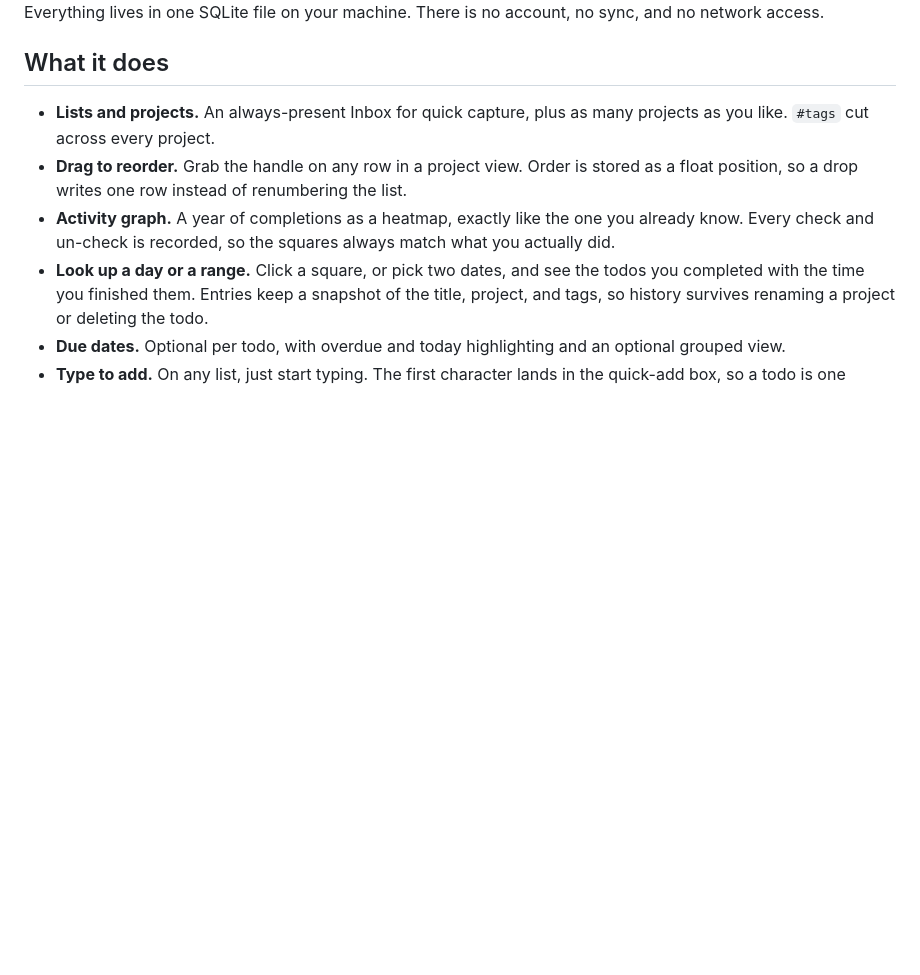
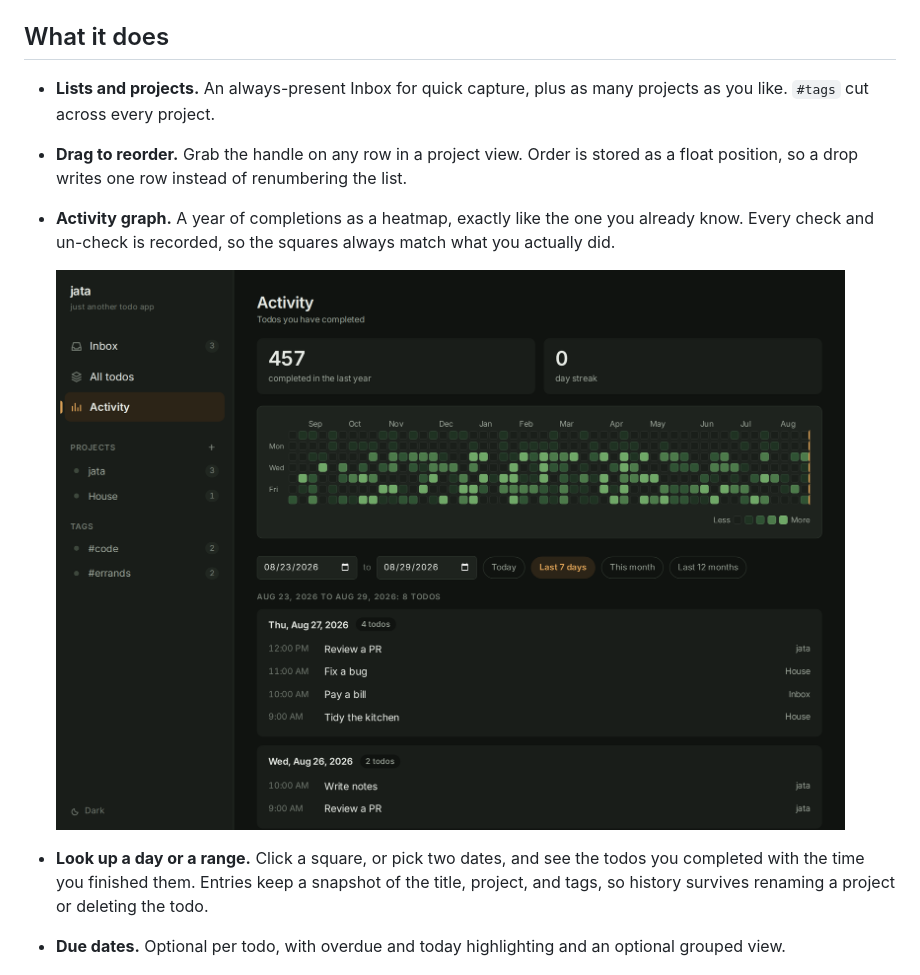
Before and after one commit to HeyTariq/jata, a Markdown page: README.md, the part around one of its changes. Rendered like a GitHub page; pictures changed too: docs/screenshots/activity.png (added); blank space fills up the shorter version.

Commit message:
docs: show the list and activity views in the readme (#14)

```diff
--- a/README.md
+++ b/README.md
@@ -30,6 +34,9 @@ sync, and no network access.
 - **Activity graph.** A year of completions as a heatmap, exactly like the one
   you already know. Every check and un-check is recorded, so the squares always
   match what you actually did.
+
+  <img src="docs/screenshots/activity.png" alt="A year of completions as a heatmap, above the todos finished in the last seven days" width="900">
+
 - **Look up a day or a range.** Click a square, or pick two dates, and see the
   todos you completed with the time you finished them. Entries keep a snapshot
   of the title, project, and tags, so history survives renaming a project or
```
Also changed, not shown: other parts of README.md (+4 -0 lines), docs/screenshots/list.png (added).
